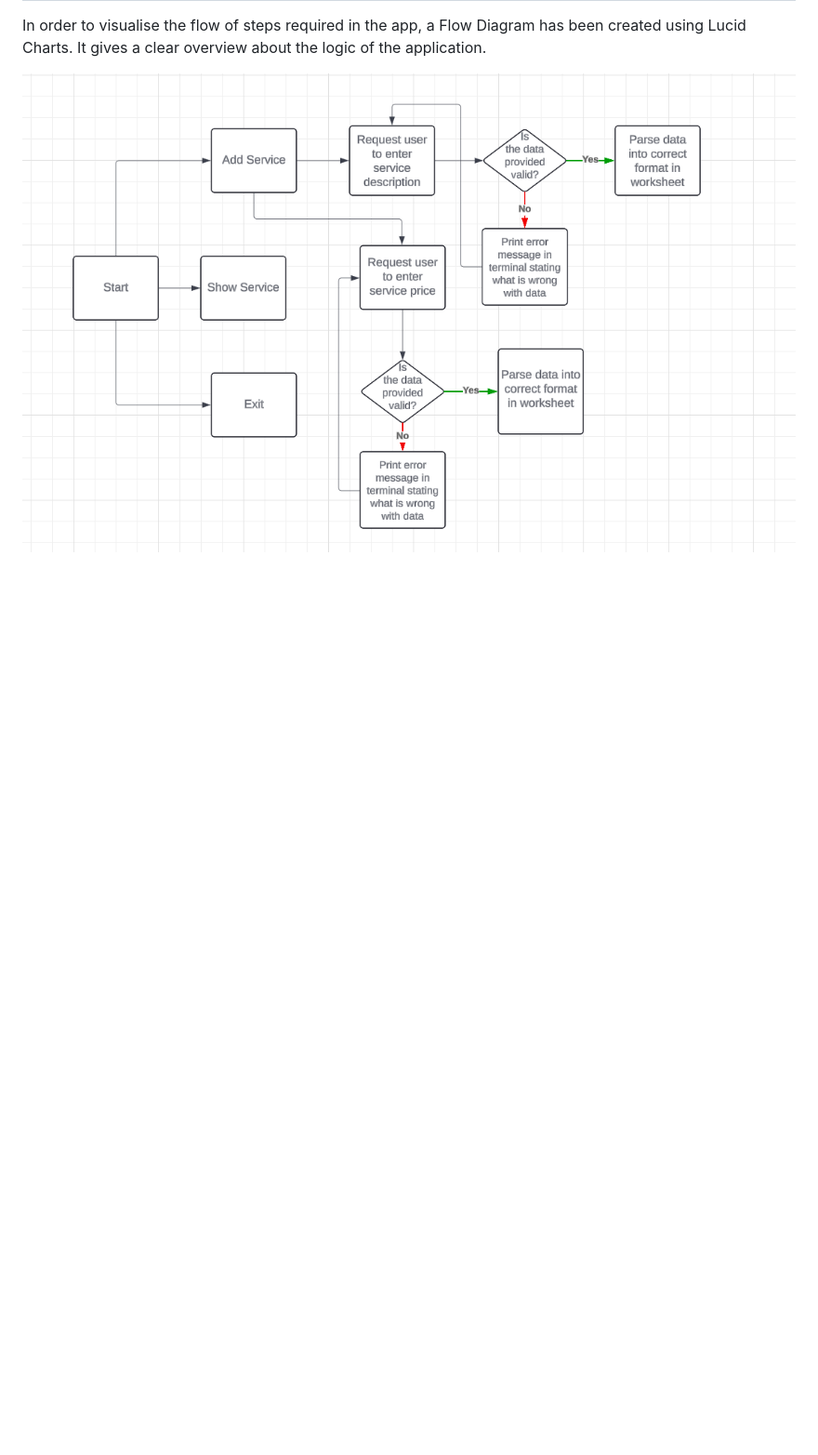
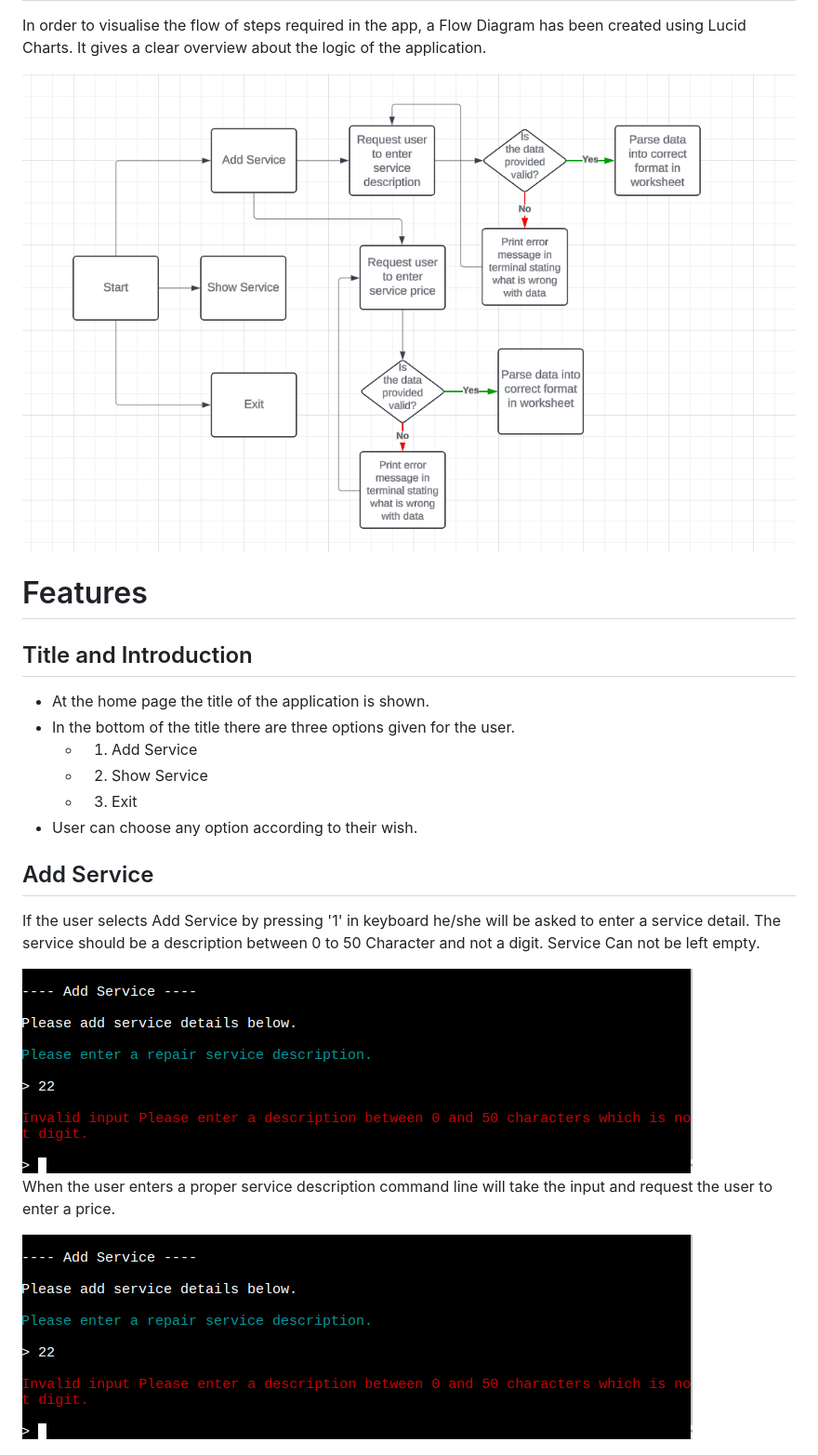
Before and after one commit to farhatamannaislam/Portfolio3, a Markdown page: README.md, the part around the change. Shown: that part at 93% size. GitHub-like rendering; pictures changed too: docs/readme_images/correctservice_description.png (added), docs/readme_images/servicedescription_validation.png (added); blank space fills up the shorter version.

Commit message:
Add Features in Readme

```diff
--- a/README.md
+++ b/README.md
@@ -28,3 +28,25 @@ In order to visualise the flow of steps required in the app, a Flow Diagram has
 of the application.
 
 <img alt="Flow " src="docs/readme_images/flowdiagram.png">
+
+# Features
+
+## Title and Introduction
+
+* At the home page the title of the application is shown.
+* In the bottom of the title there are three options given for the user.
+   * 1. Add Service
+   * 2. Show Service
+   * 3. Exit
+* User can choose any option according to their wish.
+
+## Add Service
+
+If the user selects Add Service by pressing '1' in keyboard he/she will be asked to enter a service detail.
+The service should be a description between 0 to 50 Character and not a digit. Service Can not be left empty.
+
+<img alt="Service Description Validation " src="docs/readme_images/servicedescription_validation.png">
+
+When the user enters a proper service description command line will take the input and request the user to enter a price.
+
+<img alt="Correct Service Description" src="docs/readme_images/correctservice_description.png">
```
